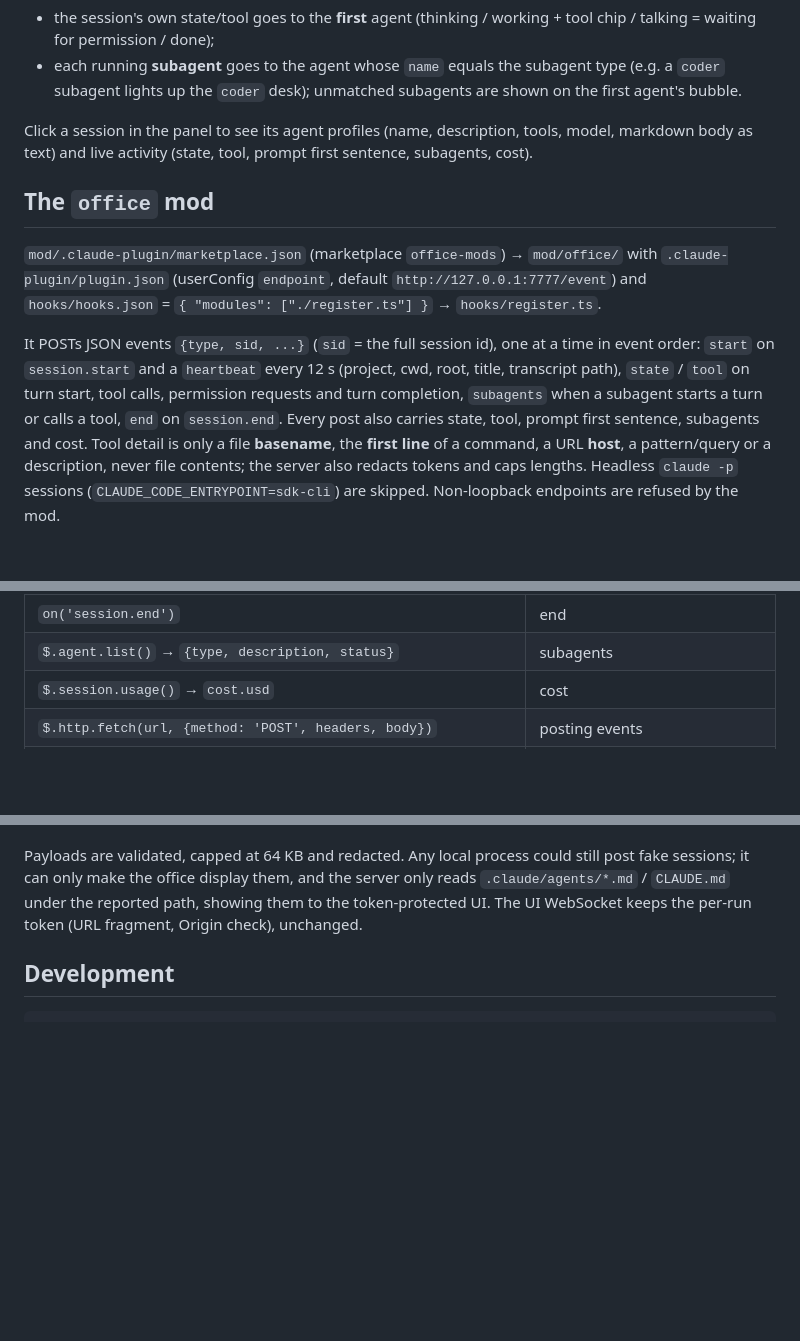
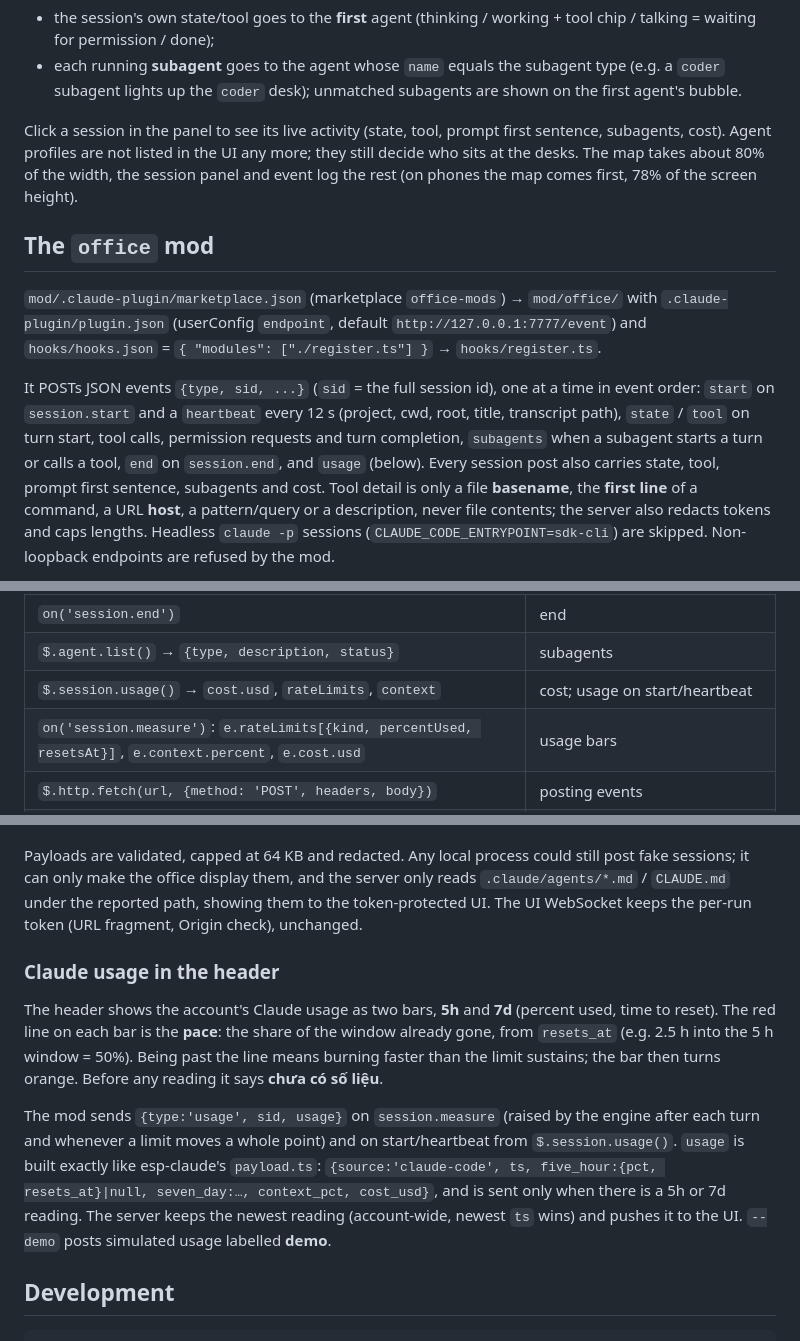
Before and after one commit to manhst/claude-office, a Markdown page: README.md, 3 parts joined by grey strips. Rendered like a GitHub page; blank space fills up the shorter version.

Commit message:
UI: Claude usage 5h/7d bars with pace marker replace the state legend (mod session.measure -> server -> web); map 80% / side 20%; hide agent profiles

```diff
--- a/README.md
+++ b/README.md
@@ -77,8 +77,9 @@ Live activity is pushed onto those desks so it looks like the agents are working
 - each running **subagent** goes to the agent whose `name` equals the subagent type (e.g. a `coder` subagent lights up the `coder` desk);
   unmatched subagents are shown on the first agent's bubble.
 
-Click a session in the panel to see its agent profiles (name, description, tools, model, markdown body as text)
-and live activity (state, tool, prompt first sentence, subagents, cost).
+Click a session in the panel to see its live activity (state, tool, prompt first sentence, subagents, cost). Agent profiles are
+not listed in the UI any more; they still decide who sits at the desks. The map takes about 80% of the width, the session
+panel and event log the rest (on phones the map comes first, 78% of the screen height).
 
 ## The `office` mod
 
@@ -89,7 +90,7 @@ and live activity (state, tool, prompt first sentence, subagents, cost).
 It POSTs JSON events `{type, sid, ...}` (`sid` = the full session id), one at a time in event order:
 `start` on `session.start` and a `heartbeat` every 12 s (project, cwd, root, title, transcript path), `state` / `tool` on
 turn start, tool calls, permission requests and turn completion, `subagents` when a subagent starts a turn or calls a tool,
-`end` on `session.end`. Every post also carries state, tool, prompt first sentence, subagents and cost.
+`end` on `session.end`, and `usage` (below). Every session post also carries state, tool, prompt first sentence, subagents and cost.
 Tool detail is only a file **basename**, the **first line** of a command, a URL **host**, a pattern/query or a description,
 never file contents; the server also redacts tokens and caps lengths. Headless `claude -p` sessions
 (`CLAUDE_CODE_ENTRYPOINT=sdk-cli`) are skipped. Non-loopback endpoints are refused by the mod.
@@ -109,7 +110,8 @@ and `tool.call` handlers also have `.catch(($, e, next) => next(e))` so they nev
 | `on('turn.complete')`: `e.agentId`, `e.reason` (`aborted` → idle, otherwise done) | done |
 | `on('session.end')` | end |
 | `$.agent.list()` → `{type, description, status}` | subagents |
-| `$.session.usage()` → `cost.usd` | cost |
+| `$.session.usage()` → `cost.usd`, `rateLimits`, `context` | cost; usage on start/heartbeat |
+| `on('session.measure')`: `e.rateLimits[{kind, percentUsed, resetsAt}]`, `e.context.percent`, `e.cost.usd` | usage bars |
 | `$.http.fetch(url, {method: 'POST', headers, body})` | posting events |
 | `$.fs.exists(path)`, `$.fs.read(path)` | title from the transcript (`custom-title` > `ai-title`) when no `session_title` was given |
 
@@ -127,6 +129,18 @@ The browser token is per run, so the mod cannot know it. Instead `/event` accept
 Payloads are validated, capped at 64 KB and redacted. Any local process could still post fake sessions; it can only make the
 office display them, and the server only reads `.claude/agents/*.md` / `CLAUDE.md` under the reported path, showing them to the
 token-protected UI. The UI WebSocket keeps the per-run token (URL fragment, Origin check), unchanged.
+
+### Claude usage in the header
+
+The header shows the account's Claude usage as two bars, **5h** and **7d** (percent used, time to reset). The red line on each
+bar is the **pace**: the share of the window already gone, from `resets_at` (e.g. 2.5 h into the 5 h window = 50%). Being past
+the line means burning faster than the limit sustains; the bar then turns orange. Before any reading it says **chưa có số liệu**.
+
+The mod sends `{type:'usage', sid, usage}` on `session.measure` (raised by the engine after each turn and whenever a limit moves
+a whole point) and on start/heartbeat from `$.session.usage()`. `usage` is built exactly like esp-claude's `payload.ts`:
+`{source:'claude-code', ts, five_hour:{pct, resets_at}|null, seven_day:…, context_pct, cost_usd}`, and is sent only when
+there is a 5h or 7d reading. The server keeps the newest reading (account-wide, newest `ts` wins) and pushes it to the UI.
+`--demo` posts simulated usage labelled **demo**.
 
 ## Development
 
```
Also changed, not shown: other parts of README.md (+1 -0 lines), docs/screens/session-1280-vanphong-claude-md.png, docs/screens/session-1280-vanphong.png, docs/screens/session-390-vanphong.png, 15 other files.
